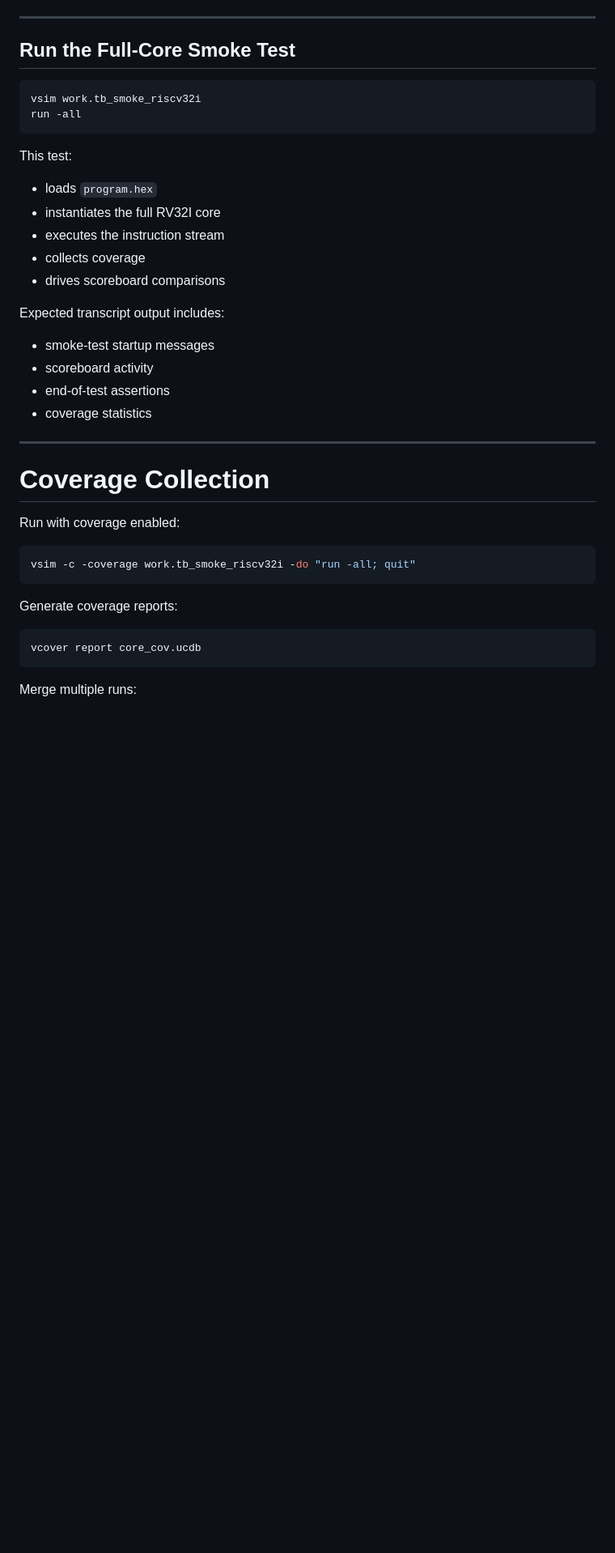
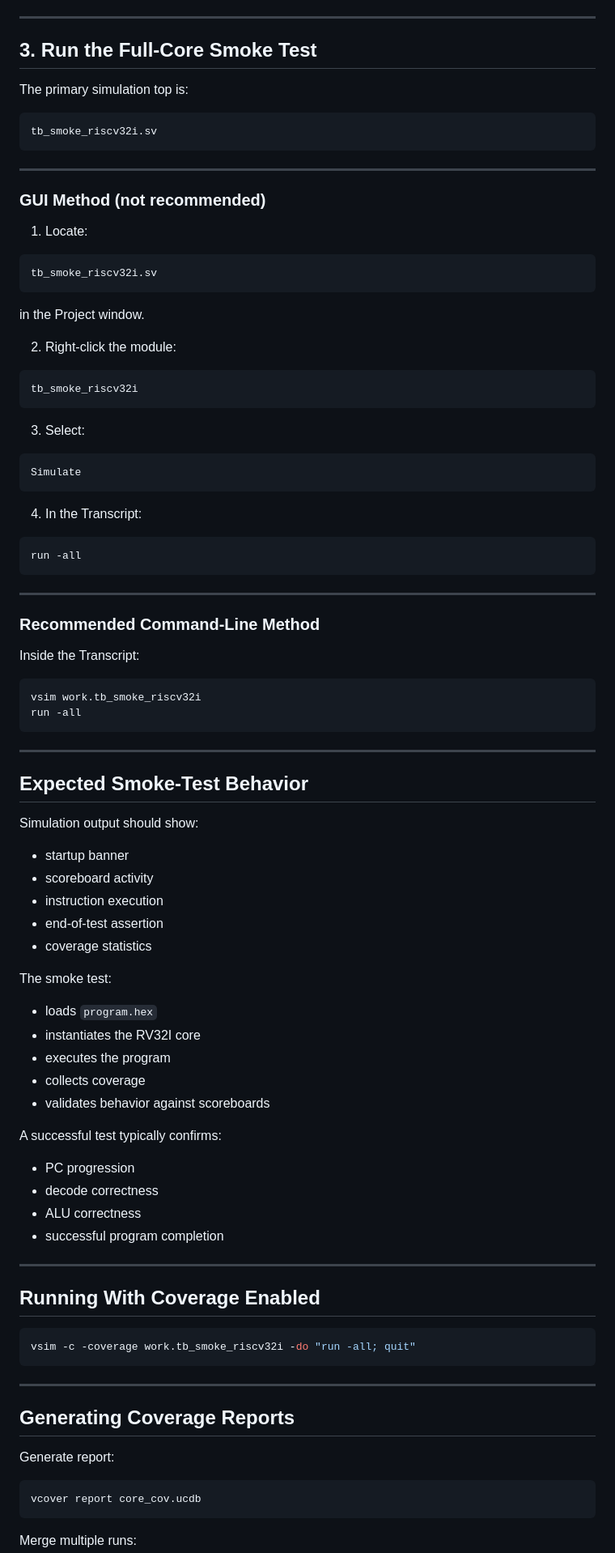
Before and after one commit to Rice-MECE-Capstone-Projects/Hydra, a Markdown page: CORE_VERIFICATION/README.md, the part around one of its changes. Shown at 81% size. Rendered like a GitHub page; blank space fills up the shorter version.

````diff
--- a/CORE_VERIFICATION/README.md
+++ b/CORE_VERIFICATION/README.md
@@ -305,36 +249,88 @@ vsim -c -do "project open COVERAGE_SCOREBOARD_PROJECT.mpf; project compileall; q
 ---
 
-## Run the Full-Core Smoke Test
+## 3. Run the Full-Core Smoke Test
 
-```bash
+The primary simulation top is:
+
+```text
+tb_smoke_riscv32i.sv
+```
+
+---
+
+### GUI Method (not recommended)
+
+1. Locate:
+
+```text
+tb_smoke_riscv32i.sv
+```
+
+in the Project window.
+
+2. Right-click the module:
+```text
+tb_smoke_riscv32i
+```
+
+3. Select:
+```text
+Simulate
+```
+
+4. In the Transcript:
+```tcl
+run -all
+```
+
+---
+
+### Recommended Command-Line Method
+
+Inside the Transcript:
+
+```tcl
 vsim work.tb_smoke_riscv32i
 run -all
 ```
 
-This test:
+---
+
+## Expected Smoke-Test Behavior
+
+Simulation output should show:
+- startup banner
+- scoreboard activity
+- instruction execution
+- end-of-test assertion
+- coverage statistics
+
+The smoke test:
 - loads `program.hex`
-- instantiates the full RV32I core
-- executes the instruction stream
+- instantiates the RV32I core
+- executes the program
 - collects coverage
-- drives scoreboard comparisons
+- validates behavior against scoreboards
 
-Expected transcript output includes:
-- smoke-test startup messages
-- scoreboard activity
-- end-of-test assertions
-- coverage statistics
+A successful test typically confirms:
+- PC progression
+- decode correctness
+- ALU correctness
+- successful program completion
 
 ---
 
-# Coverage Collection
+## Running With Coverage Enabled
 
-Run with coverage enabled:
-
-```bash
+```tcl
 vsim -c -coverage work.tb_smoke_riscv32i -do "run -all; quit"
 ```
 
-Generate coverage reports:
+---
+
+## Generating Coverage Reports
+
+Generate report:
 
 ```bash
 vcover report core_cov.ucdb
````
Also changed, not shown: other parts of CORE_VERIFICATION/README.md (+394 -209 lines).
